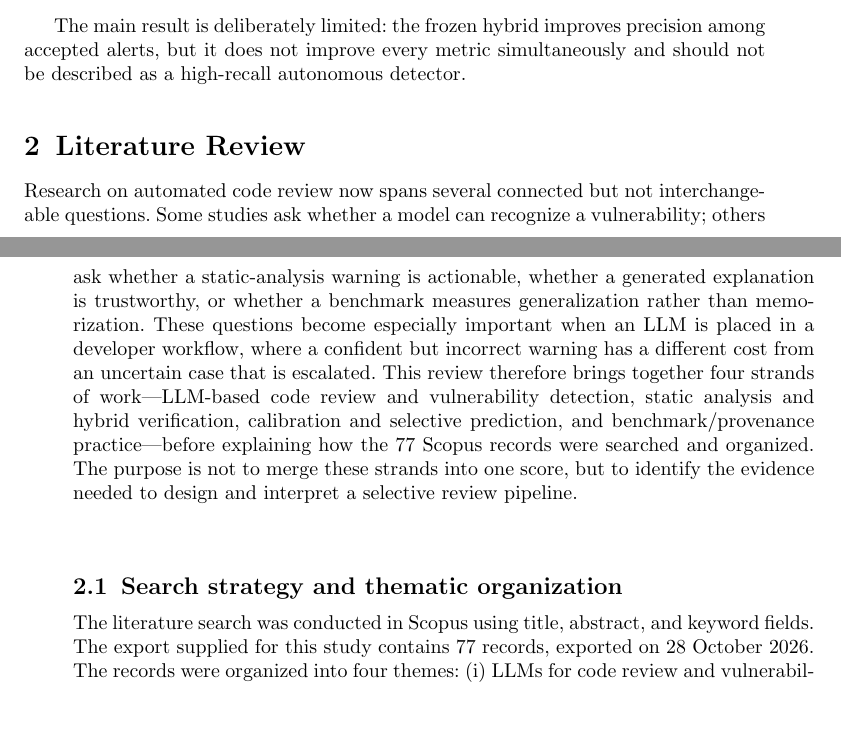
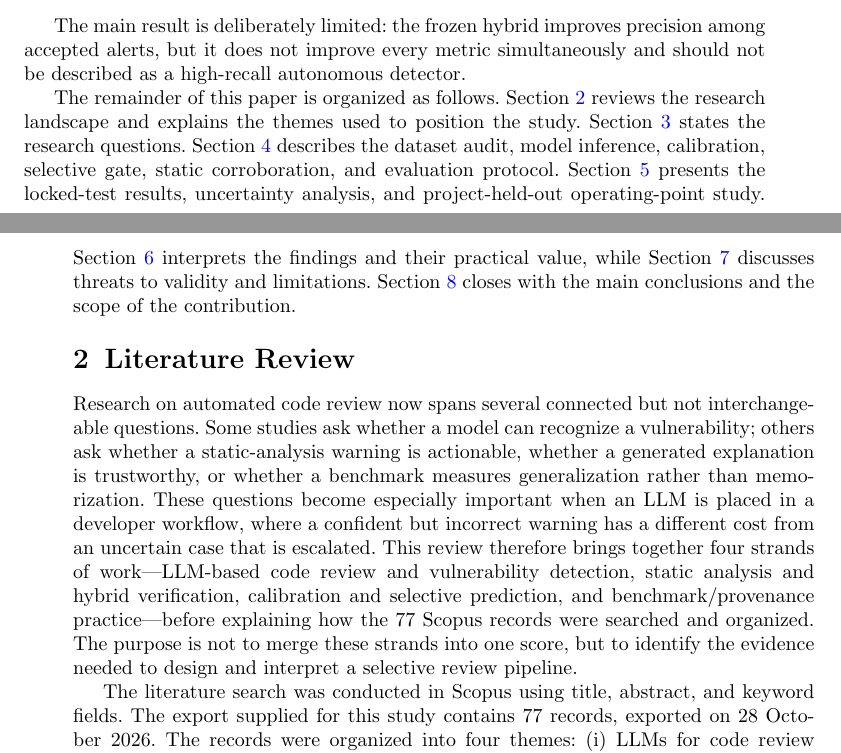
Before and after one commit to Seiichi1/Confidence-Calibrated-LLMs-with-Selective-Abstention-for-Reliable-Automated-Code-Review, a LaTeX paper (manuscript/main.tex): two parts of pages 3 and 4 of 17, joined at a grey line, cut so that both start at the same text, the shorter picture padded with empty space. Compiled offline with pdfLaTeX.

Commit message:
Improve section transitions and add paper roadmap

```diff
--- a/manuscript/main.tex
+++ b/manuscript/main.tex
@@ -62,11 +62,11 @@ The study makes the following contributions:
 
 The main result is deliberately limited: the frozen hybrid improves precision among accepted alerts, but it does not improve every metric simultaneously and should not be described as a high-recall autonomous detector.
 
+The remainder of this paper is organized as follows. Section~\ref{sec:literature} reviews the research landscape and explains the themes used to position the study. Section~\ref{sec:rqs} states the research questions. Section~\ref{sec:methods} describes the dataset audit, model inference, calibration, selective gate, static corroboration, and evaluation protocol. Section~\ref{sec:results} presents the locked-test results, uncertainty analysis, and project-held-out operating-point study. Section~\ref{sec:discussion} interprets the findings and their practical value, while Section~\ref{sec:limitations} discusses threats to validity and limitations. Section~\ref{sec:conclusion} closes with the main conclusions and the scope of the contribution.
+
 \section{Literature Review}\label{sec:literature}
 
 Research on automated code review now spans several connected but not interchangeable questions. Some studies ask whether a model can recognize a vulnerability; others ask whether a static-analysis warning is actionable, whether a generated explanation is trustworthy, or whether a benchmark measures generalization rather than memorization. These questions become especially important when an LLM is placed in a developer workflow, where a confident but incorrect warning has a different cost from an uncertain case that is escalated. This review therefore brings together four strands of work---LLM-based code review and vulnerability detection, static analysis and hybrid verification, calibration and selective prediction, and benchmark/provenance practice---before explaining how the 77 Scopus records were searched and organized. The purpose is not to merge these strands into one score, but to identify the evidence needed to design and interpret a selective review pipeline.
-
-\subsection{Search strategy and thematic organization}
 
 The literature search was conducted in Scopus using title, abstract, and keyword fields. The export supplied for this study contains 77 records, exported on 28 October 2026. The records were organized into four themes: (i) LLMs for code review and vulnerability detection, (ii) static analysis and hybrid verification, (iii) reliability, explainability, and risk-aware deployment, and (iv) benchmark and evaluation practice. The directly relevant records are cited below; the complete export and BibTeX file are retained as research artifacts.
 
```
Also changed, not shown: manuscript/main.tex (6 more changed lines).
